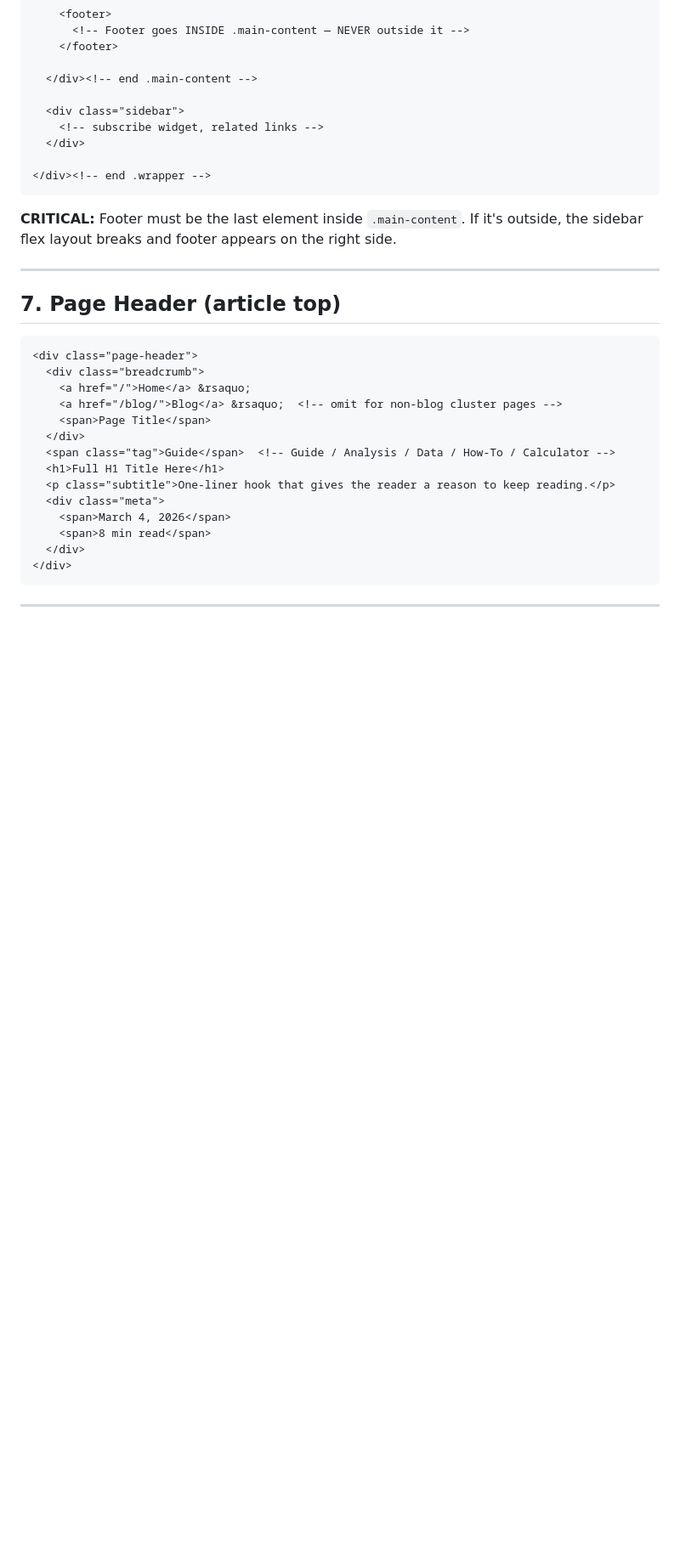
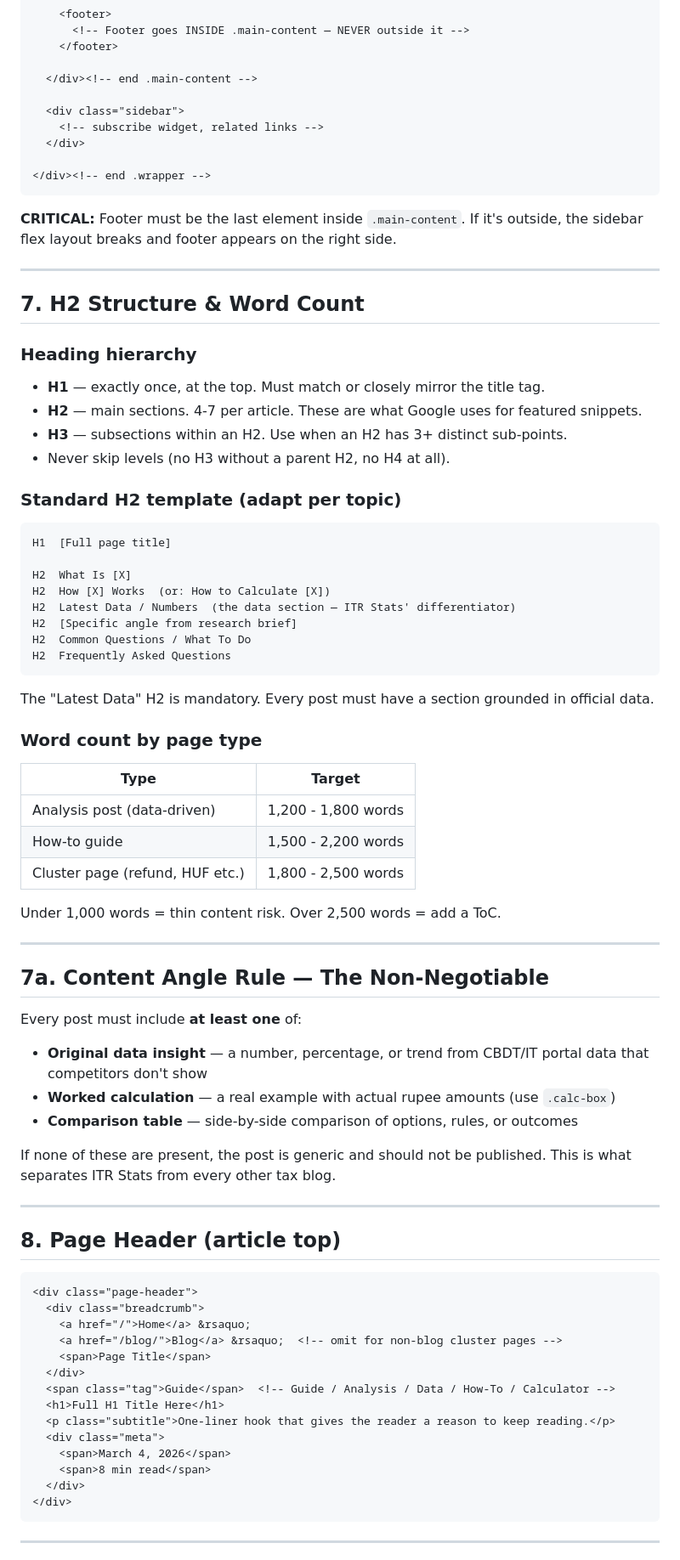
Before and after one commit to kartikeyrajvaidya/itr-daily-updates, a Markdown page: blog-rules.md, the part around one of its changes. Shown at 85% size. GitHub-like rendering; blank space fills up the shorter version.

````diff
--- a/blog-rules.md
+++ b/blog-rules.md
@@ -206,7 +206,51 @@ Once the brief exists, use it as the single source of truth for the page's keywo
 
 ---
 
-## 7. Page Header (article top)
+## 7. H2 Structure & Word Count
+
+### Heading hierarchy
+- **H1** — exactly once, at the top. Must match or closely mirror the title tag.
+- **H2** — main sections. 4-7 per article. These are what Google uses for featured snippets.
+- **H3** — subsections within an H2. Use when an H2 has 3+ distinct sub-points.
+- Never skip levels (no H3 without a parent H2, no H4 at all).
+
+### Standard H2 template (adapt per topic)
+```
+H1  [Full page title]
+
+H2  What Is [X]
+H2  How [X] Works  (or: How to Calculate [X])
+H2  Latest Data / Numbers  (the data section — ITR Stats' differentiator)
+H2  [Specific angle from research brief]
+H2  Common Questions / What To Do
+H2  Frequently Asked Questions
+```
+
+The "Latest Data" H2 is mandatory. Every post must have a section grounded in official data.
+
+### Word count by page type
+| Type | Target |
+|---|---|
+| Analysis post (data-driven) | 1,200 - 1,800 words |
+| How-to guide | 1,500 - 2,200 words |
+| Cluster page (refund, HUF etc.) | 1,800 - 2,500 words |
+
+Under 1,000 words = thin content risk. Over 2,500 words = add a ToC.
+
+---
+
+## 7a. Content Angle Rule — The Non-Negotiable
+
+Every post must include **at least one** of:
+- **Original data insight** — a number, percentage, or trend from CBDT/IT portal data that competitors don't show
+- **Worked calculation** — a real example with actual rupee amounts (use `.calc-box`)
+- **Comparison table** — side-by-side comparison of options, rules, or outcomes
+
+If none of these are present, the post is generic and should not be published. This is what separates ITR Stats from every other tax blog.
+
+---
+
+## 8. Page Header (article top)
 
 ```html
 <div class="page-header">
````
Also changed, not shown: other parts of blog-rules.md (+60 -1 lines).
